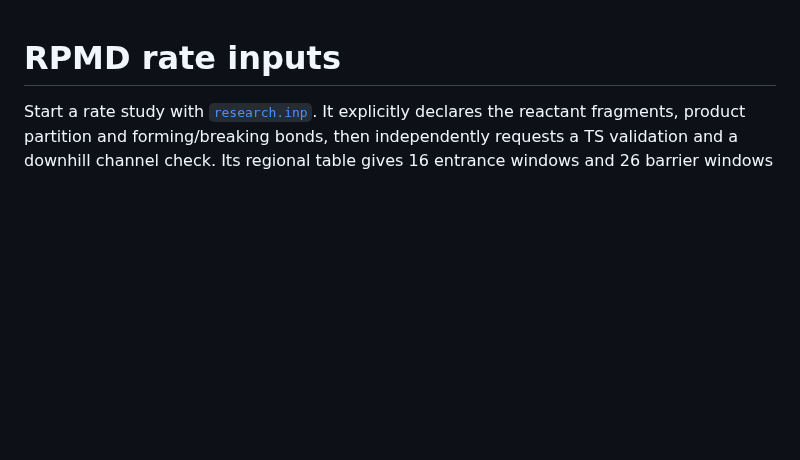
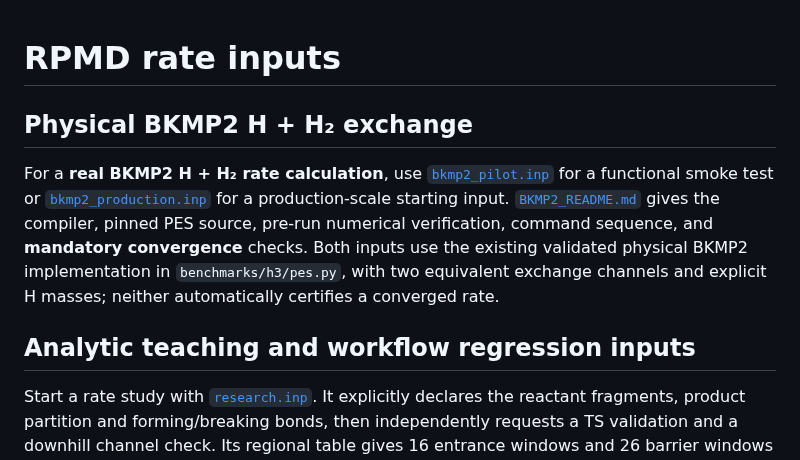
Before and after one commit to chen-yu-hao/PyRPMD, a Markdown page: examples/rate/README.md, the part around the change. Drawn GitHub-style; blank space fills up the shorter version.

Commit message:
Document BKMP2 rate inputs and preserve toy regression examples

```diff
--- a/examples/rate/README.md
+++ b/examples/rate/README.md
@@ -1,4 +1,17 @@
 # RPMD rate inputs
+
+## Physical BKMP2 H + H₂ exchange
+
+For a **real BKMP2 H + H₂ rate calculation**, use
+[`bkmp2_pilot.inp`](bkmp2_pilot.inp) for a functional smoke test or
+[`bkmp2_production.inp`](bkmp2_production.inp) for a production-scale starting
+input. [`BKMP2_README.md`](BKMP2_README.md) gives the compiler, pinned PES
+source, pre-run numerical verification, command sequence, and **mandatory
+convergence** checks. Both inputs use the existing validated physical BKMP2
+implementation in `benchmarks/h3/pes.py`, with two equivalent exchange
+channels and explicit H masses; neither automatically certifies a converged rate.
+
+## Analytic teaching and workflow regression inputs
 
 Start a rate study with [`research.inp`](research.inp). It explicitly declares the reactant
 fragments, product partition and forming/breaking bonds, then independently requests a TS
```
